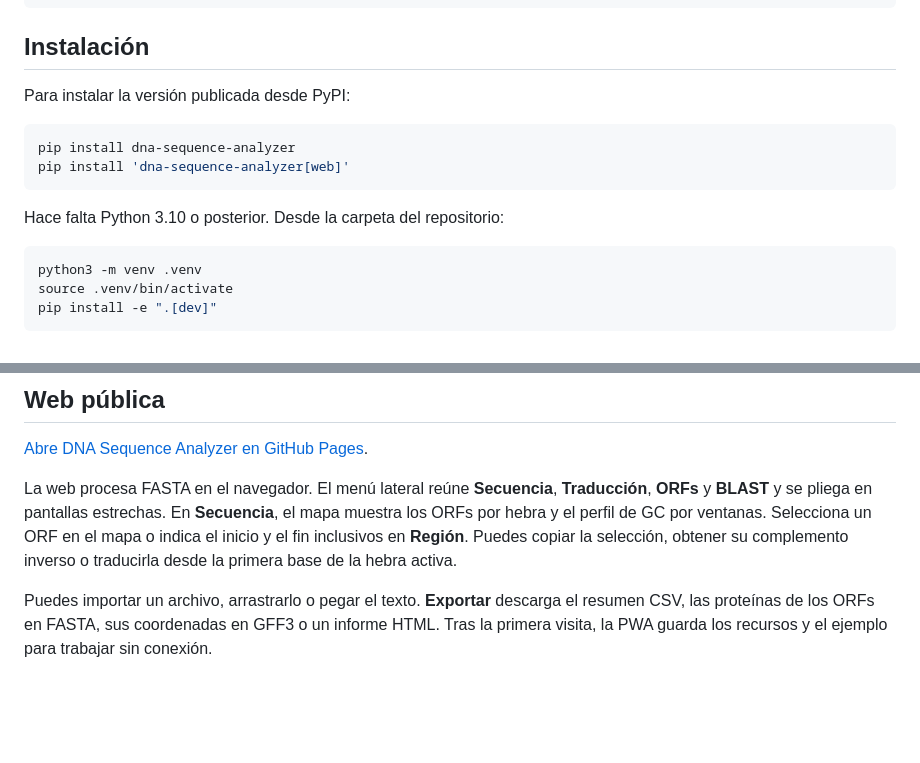
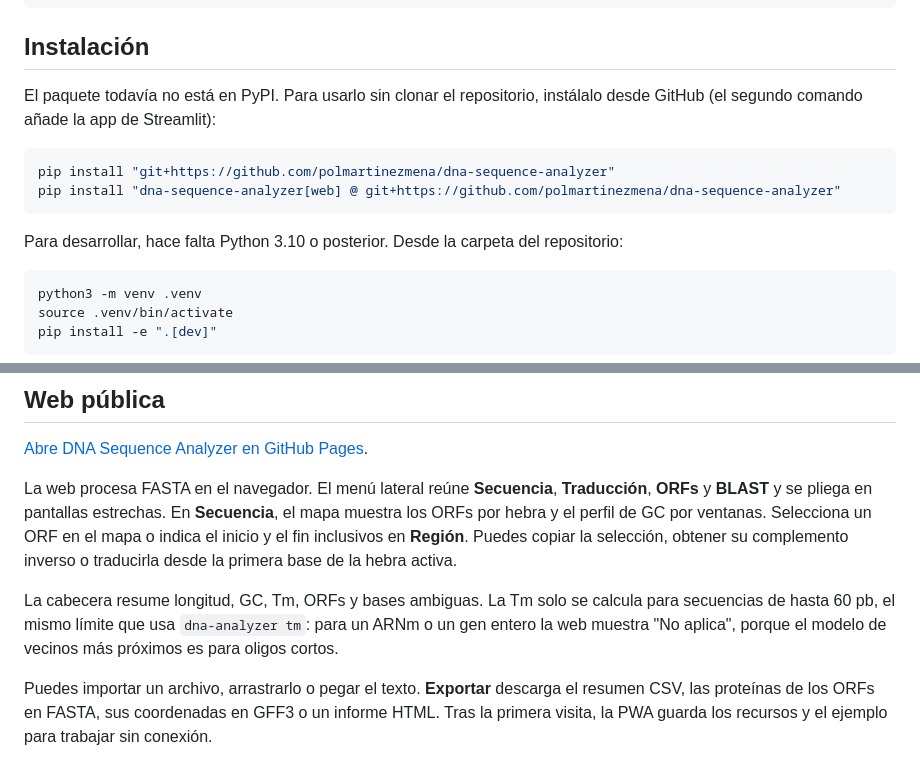
Before and after one commit to polmartinezmena/dna-sequence-analyzer, a Markdown page: README.md, 2 parts joined by grey strips. GitHub-like rendering; blank space fills up the shorter version.

````diff
--- a/README.md
+++ b/README.md
@@ -130,15 +156,15 @@ AAAA      longitud 4    GC% = 0
 
 ## Instalación
 
-Para instalar la versión publicada desde PyPI:
+El paquete todavía no está en PyPI. Para usarlo sin clonar el repositorio,
+instálalo desde GitHub (el segundo comando añade la app de Streamlit):
 
 ```powershell
-pip install dna-sequence-analyzer
-pip install 'dna-sequence-analyzer[web]'
+pip install "git+https://github.com/polmartinezmena/dna-sequence-analyzer"
+pip install "dna-sequence-analyzer[web] @ git+https://github.com/polmartinezmena/dna-sequence-analyzer"
 ```
 
-
-Hace falta Python 3.10 o posterior. Desde la carpeta del repositorio:
+Para desarrollar, hace falta Python 3.10 o posterior. Desde la carpeta del repositorio:
 
 ```bash
 python3 -m venv .venv
@@ -513,6 +539,11 @@ ventanas. Selecciona un ORF en el mapa o indica el inicio y el fin inclusivos
 en **Región**. Puedes copiar la selección, obtener su complemento inverso
 o traducirla desde la primera base de la hebra activa.
 
+La cabecera resume longitud, GC, Tm, ORFs y bases ambiguas. La Tm solo se
+calcula para secuencias de hasta 60 pb, el mismo límite que usa
+`dna-analyzer tm`: para un ARNm o un gen entero la web muestra "No aplica",
+porque el modelo de vecinos más próximos es para oligos cortos.
+
 Puedes importar un archivo, arrastrarlo o pegar el texto. **Exportar**
 descarga el resumen CSV, las
 proteínas de los ORFs en FASTA, sus coordenadas en GFF3 o un informe HTML.
````
Also changed, not shown: other parts of README.md (+36 -10 lines), CHANGELOG.md (+2 -0 lines), docs/images/web.png (added), 5 other files.
